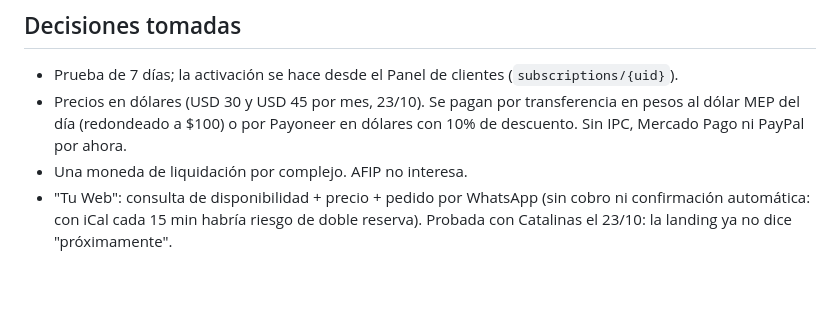
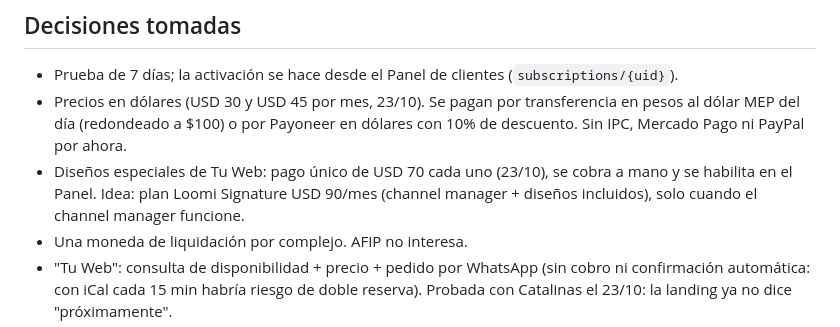
Before and after one commit to piccinigabriela/loomisuites-net, a Markdown page: CLAUDE.md, the part around the change. Rendered like a GitHub page; blank space fills up the shorter version.

Commit message:
Notas: precio de los diseños especiales e idea del plan Signature
Co-Authored-By: Claude Opus 5.5 <noreply@anthropic.com>
Claude-Session: https://claude.ai/code/session_01WPaGeLYVEAH4cNerKbw9Yk

```diff
--- a/CLAUDE.md
+++ b/CLAUDE.md
@@ -77,6 +77,8 @@ más las líneas de atribución que indique la sesión. Después `git push origi
 ## Decisiones tomadas
 - Prueba de 7 días; la activación se hace desde el Panel de clientes (`subscriptions/{uid}`).
 - Precios en dólares (USD 30 y USD 45 por mes, 23/10). Se pagan por transferencia en pesos al dólar MEP del día (redondeado a $100) o por Payoneer en dólares con 10% de descuento. Sin IPC, Mercado Pago ni PayPal por ahora.
+- Diseños especiales de Tu Web: pago único de USD 70 cada uno (23/10), se cobra a mano y se habilita en el Panel.
+  Idea: plan Loomi Signature USD 90/mes (channel manager + diseños incluidos), solo cuando el channel manager funcione.
 - Una moneda de liquidación por complejo. AFIP no interesa.
 - "Tu Web": consulta de disponibilidad + precio + pedido por WhatsApp (sin cobro ni confirmación automática: con iCal cada
   15 min habría riesgo de doble reserva). Probada con Catalinas el 23/10: la landing ya no dice "próximamente".
```
